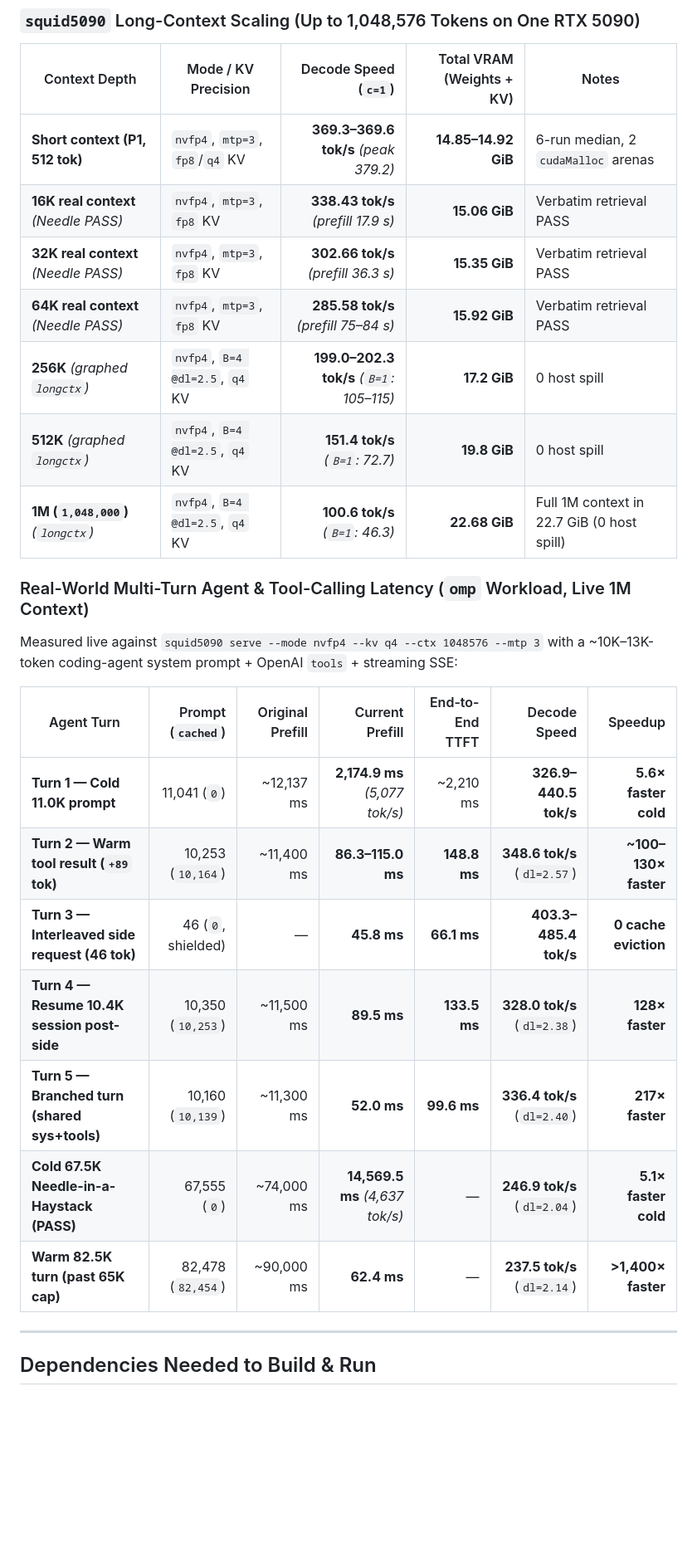
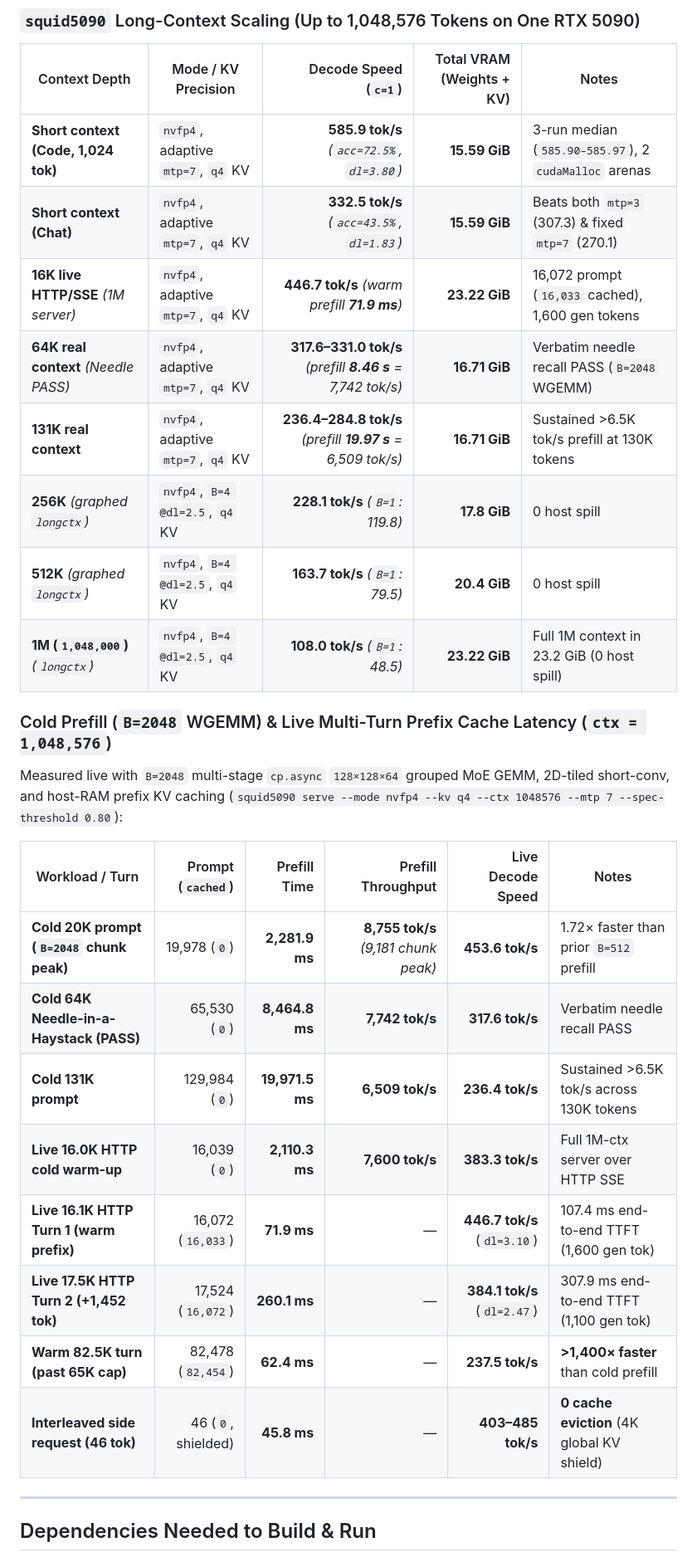
Before and after one commit to Sh1d0w/squid5090, a Markdown page: README.md, the part around one of its changes. Shown at 83% size. Drawn GitHub-style; blank space fills up the shorter version.

```diff
--- a/README.md
+++ b/README.md
@@ -41,27 +42,29 @@ Single-user (`c=1`) decode throughput, VRAM footprint, and context limits for [`
 
 | Context Depth | Mode / KV Precision | Decode Speed (`c=1`) | Total VRAM (Weights + KV) | Notes |
 |---|---|---:|---:|---|
-| **Short context (P1, 512 tok)** | `nvfp4`, `mtp=3`, `fp8`/`q4` KV | **369.3–369.6 tok/s** *(peak 379.2)* | **14.85–14.92 GiB** | 6-run median, 2 `cudaMalloc` arenas |
-| **16K real context** *(Needle PASS)* | `nvfp4`, `mtp=3`, `fp8` KV | **338.43 tok/s** *(prefill 17.9 s)* | **15.06 GiB** | Verbatim retrieval PASS |
-| **32K real context** *(Needle PASS)* | `nvfp4`, `mtp=3`, `fp8` KV | **302.66 tok/s** *(prefill 36.3 s)* | **15.35 GiB** | Verbatim retrieval PASS |
-| **64K real context** *(Needle PASS)* | `nvfp4`, `mtp=3`, `fp8` KV | **285.58 tok/s** *(prefill 75–84 s)* | **15.92 GiB** | Verbatim retrieval PASS |
-| **256K** *(graphed `longctx`)* | `nvfp4`, `B=4 @dl=2.5`, `q4` KV | **199.0–202.3 tok/s** *(`B=1`: 105–115)* | **17.2 GiB** | 0 host spill |
-| **512K** *(graphed `longctx`)* | `nvfp4`, `B=4 @dl=2.5`, `q4` KV | **151.4 tok/s** *(`B=1`: 72.7)* | **19.8 GiB** | 0 host spill |
-| **1M (`1,048,000`)** *(`longctx`)* | `nvfp4`, `B=4 @dl=2.5`, `q4` KV | **100.6 tok/s** *(`B=1`: 46.3)* | **22.68 GiB** | Full 1M context in 22.7 GiB (0 host spill) |
+| **Short context (Code, 1,024 tok)** | `nvfp4`, adaptive `mtp=7`, `q4` KV | **585.9 tok/s** *(`acc=72.5%`, `dl=3.80`)* | **15.59 GiB** | 3-run median (`585.90–585.97`), 2 `cudaMalloc` arenas |
+| **Short context (Chat)** | `nvfp4`, adaptive `mtp=7`, `q4` KV | **332.5 tok/s** *(`acc=43.5%`, `dl=1.83`)* | **15.59 GiB** | Beats both `mtp=3` (307.3) & fixed `mtp=7` (270.1) |
+| **16K live HTTP/SSE** *(1M server)* | `nvfp4`, adaptive `mtp=7`, `q4` KV | **446.7 tok/s** *(warm prefill **71.9 ms**)* | **23.22 GiB** | 16,072 prompt (`16,033` cached), 1,600 gen tokens |
+| **64K real context** *(Needle PASS)* | `nvfp4`, adaptive `mtp=7`, `q4` KV | **317.6–331.0 tok/s** *(prefill **8.46 s** = 7,742 tok/s)* | **16.71 GiB** | Verbatim needle recall PASS (`B=2048` WGEMM) |
+| **131K real context** | `nvfp4`, adaptive `mtp=7`, `q4` KV | **236.4–284.8 tok/s** *(prefill **19.97 s** = 6,509 tok/s)* | **16.71 GiB** | Sustained >6.5K tok/s prefill at 130K tokens |
+| **256K** *(graphed `longctx`)* | `nvfp4`, `B=4 @dl=2.5`, `q4` KV | **228.1 tok/s** *(`B=1`: 119.8)* | **17.8 GiB** | 0 host spill |
+| **512K** *(graphed `longctx`)* | `nvfp4`, `B=4 @dl=2.5`, `q4` KV | **163.7 tok/s** *(`B=1`: 79.5)* | **20.4 GiB** | 0 host spill |
+| **1M (`1,048,000`)** *(`longctx`)* | `nvfp4`, `B=4 @dl=2.5`, `q4` KV | **108.0 tok/s** *(`B=1`: 48.5)* | **23.22 GiB** | Full 1M context in 23.2 GiB (0 host spill) |
 
-### Real-World Multi-Turn Agent & Tool-Calling Latency (`omp` Workload, Live 1M Context)
+### Cold Prefill (`B=2048` WGEMM) & Live Multi-Turn Prefix Cache Latency (`ctx = 1,048,576`)
 
-Measured live against `squid5090 serve --mode nvfp4 --kv q4 --ctx 1048576 --mtp 3` with a ~10K–13K-token coding-agent system prompt + OpenAI `tools` + streaming SSE:
+Measured live with `B=2048` multi-stage `cp.async` `128×128×64` grouped MoE GEMM, 2D-tiled short-conv, and host-RAM prefix KV caching (`squid5090 serve --mode nvfp4 --kv q4 --ctx 1048576 --mtp 7 --spec-threshold 0.80`):
 
-| Agent Turn | Prompt (`cached`) | Original Prefill | Current Prefill | End-to-End TTFT | Decode Speed | Speedup |
-|---|---:|---:|---:|---:|---:|---:|
-| **Turn 1 — Cold 11.0K prompt** | 11,041 (`0`) | ~12,137 ms | **2,174.9 ms** *(5,077 tok/s)* | ~2,210 ms | **326.9–440.5 tok/s** | **5.6× faster cold** |
-| **Turn 2 — Warm tool result (`+89` tok)** | 10,253 (`10,164`) | ~11,400 ms | **86.3–115.0 ms** | **148.8 ms** | **348.6 tok/s** (`dl=2.57`) | **~100–130× faster** |
-| **Turn 3 — Interleaved side request (46 tok)** | 46 (`0`, shielded) | — | **45.8 ms** | **66.1 ms** | **403.3–485.4 tok/s** | **0 cache eviction** |
-| **Turn 4 — Resume 10.4K session post-side** | 10,350 (`10,253`) | ~11,500 ms | **89.5 ms** | **133.5 ms** | **328.0 tok/s** (`dl=2.38`) | **128× faster** |
-| **Turn 5 — Branched turn (shared sys+tools)** | 10,160 (`10,139`) | ~11,300 ms | **52.0 ms** | **99.6 ms** | **336.4 tok/s** (`dl=2.40`) | **217× faster** |
-| **Cold 67.5K Needle-in-a-Haystack (PASS)** | 67,555 (`0`) | ~74,000 ms | **14,569.5 ms** *(4,637 tok/s)* | — | **246.9 tok/s** (`dl=2.04`) | **5.1× faster cold** |
-| **Warm 82.5K turn (past 65K cap)** | 82,478 (`82,454`) | ~90,000 ms | **62.4 ms** | — | **237.5 tok/s** (`dl=2.14`) | **>1,400× faster** |
+| Workload / Turn | Prompt (`cached`) | Prefill Time | Prefill Throughput | Live Decode Speed | Notes |
+|---|---:|---:|---:|---:|---|
+| **Cold 20K prompt (`B=2048` chunk peak)** | 19,978 (`0`) | **2,281.9 ms** | **8,755 tok/s** *(9,181 chunk peak)* | **453.6 tok/s** | 1.72× faster than prior `B=512` prefill |
+| **Cold 64K Needle-in-a-Haystack (PASS)** | 65,530 (`0`) | **8,464.8 ms** | **7,742 tok/s** | **317.6 tok/s** | Verbatim needle recall PASS |
+| **Cold 131K prompt** | 129,984 (`0`) | **19,971.5 ms** | **6,509 tok/s** | **236.4 tok/s** | Sustained >6.5K tok/s across 130K tokens |
+| **Live 16.0K HTTP cold warm-up** | 16,039 (`0`) | **2,110.3 ms** | **7,600 tok/s** | **383.3 tok/s** | Full 1M-ctx server over HTTP SSE |
+| **Live 16.1K HTTP Turn 1 (warm prefix)** | 16,072 (`16,033`) | **71.9 ms** | — | **446.7 tok/s** (`dl=3.10`) | 107.4 ms end-to-end TTFT (1,600 gen tok) |
+| **Live 17.5K HTTP Turn 2 (+1,452 tok)** | 17,524 (`16,072`) | **260.1 ms** | — | **384.1 tok/s** (`dl=2.47`) | 307.9 ms end-to-end TTFT (1,100 gen tok) |
+| **Warm 82.5K turn (past 65K cap)** | 82,478 (`82,454`) | **62.4 ms** | — | **237.5 tok/s** | **>1,400× faster** than cold prefill |
+| **Interleaved side request (46 tok)** | 46 (`0`, shielded) | **45.8 ms** | — | **403–485 tok/s** | **0 cache eviction** (4K global KV shield) |
 
 ---
 
```
Also changed, not shown: other parts of README.md (+40 -27 lines), assets/benchmark.png, 15 other files.
